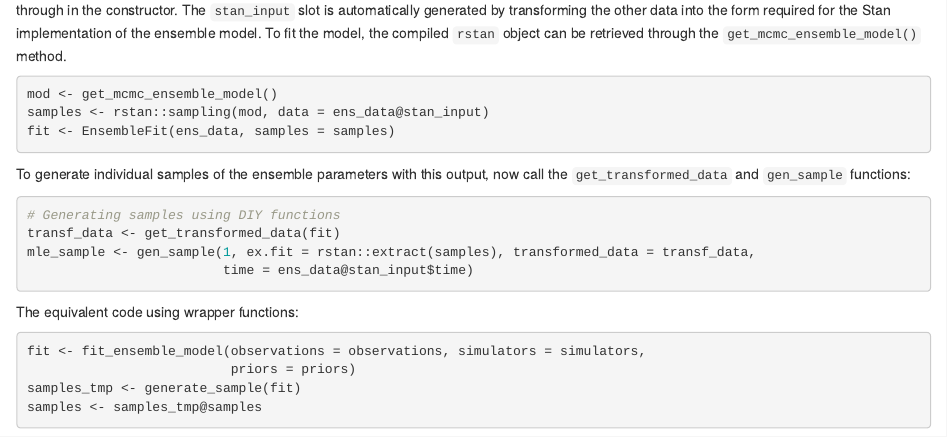
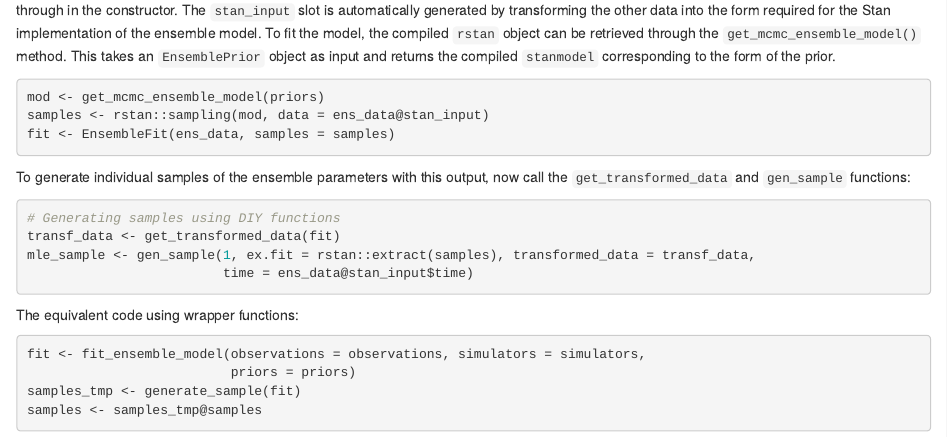
Before and after one commit to CefasRepRes/EcoEnsemble, an R Markdown document (vignettes/EcoEnsemble.Rmd): the page in a window 1100 px wide, from 9050 px down. Rendered offline with R 4.5, knitr and Pandoc, with nearby package versions; some code elsewhere in the file could not run offline.

Commit message:
Updated vignette

````diff
--- a/vignettes/EcoEnsemble.Rmd
+++ b/vignettes/EcoEnsemble.Rmd
@@ -759,10 +759,10 @@ ens_data <- EnsembleData(observations = list(SSB_obs, Sigma_obs),
                           priors = priors)
 
 ```
-The `EnsembleData` object has 4 slots: `observations`, `simulators`, `priors`, and `stan_input`. The first 3 slots are the data as passed through in the constructor. The `stan_input` slot is automatically generated by transforming the other data into the form required for the Stan implementation of the ensemble model. To fit the model, the compiled `rstan` object can be retrieved through the `get_mcmc_ensemble_model()` method.
+The `EnsembleData` object has 4 slots: `observations`, `simulators`, `priors`, and `stan_input`. The first 3 slots are the data as passed through in the constructor. The `stan_input` slot is automatically generated by transforming the other data into the form required for the Stan implementation of the ensemble model. To fit the model, the compiled `rstan` object can be retrieved through the `get_mcmc_ensemble_model()` method. This takes an `EnsemblePrior` object as input and returns the compiled `stanmodel` corresponding to the form of the prior.
 
 ```{r, label = "fitting_ensemble_DIY", eval=FALSE}
-mod <- get_mcmc_ensemble_model()
+mod <- get_mcmc_ensemble_model(priors)
 samples <- rstan::sampling(mod, data = ens_data@stan_input)
 fit <- EnsembleFit(ens_data, samples = samples)
 ```
````
